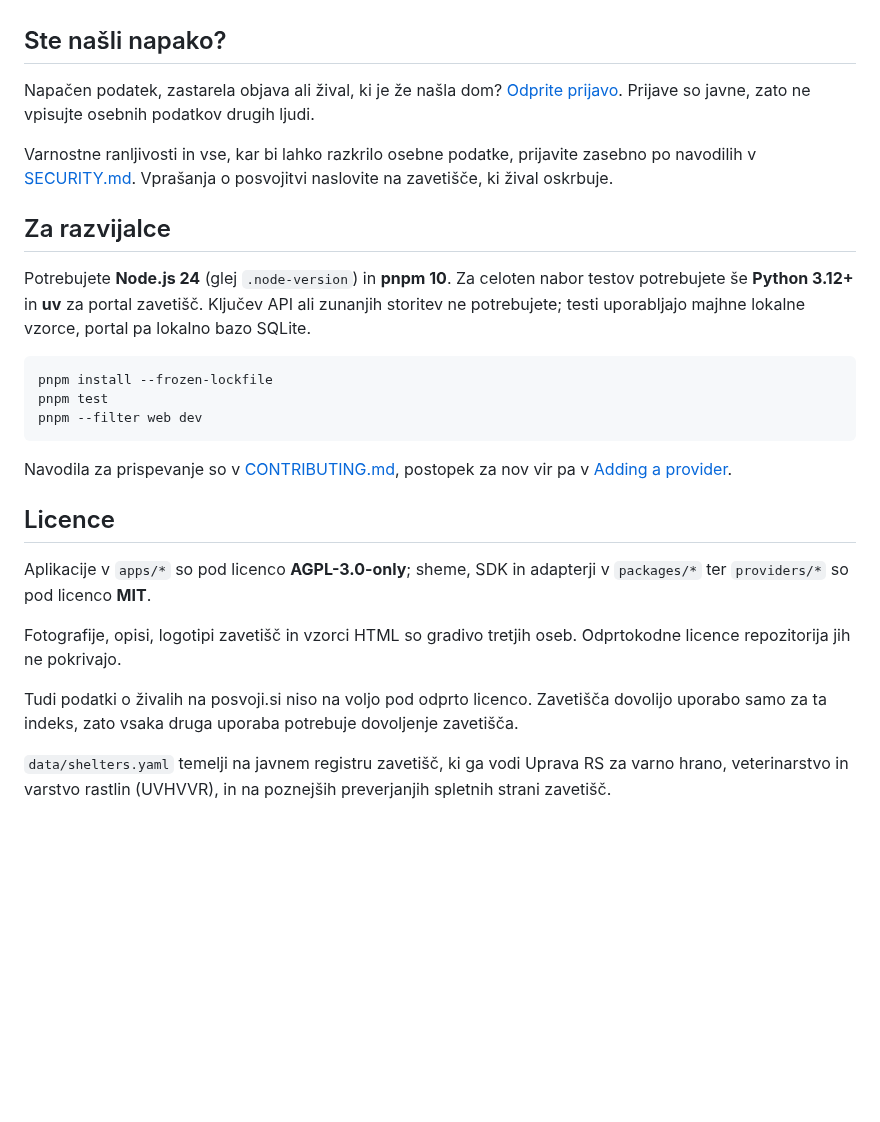
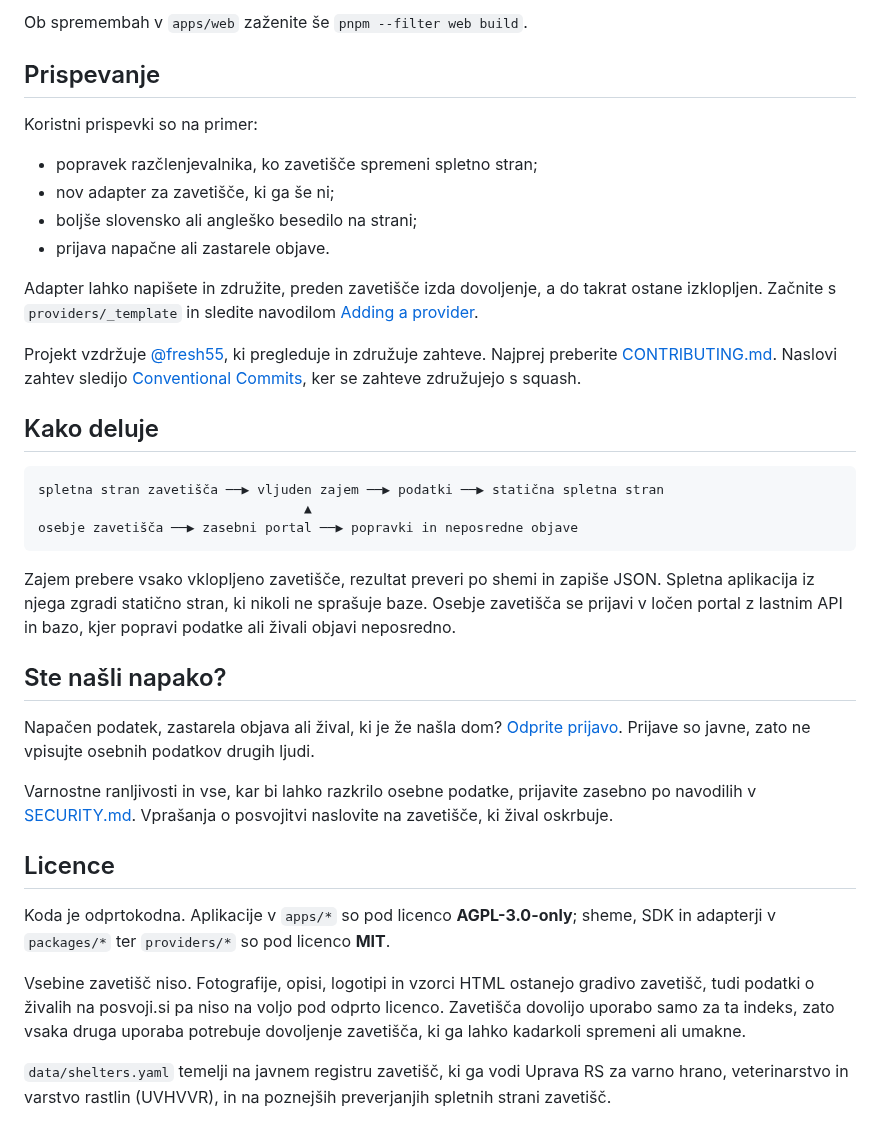
Before and after one commit to fresh55/posvoji, a Markdown page: README.sl.md, the part around one of its changes. GitHub-like rendering; blank space fills up the shorter version.

````diff
--- a/README.sl.md
+++ b/README.sl.md
@@ -74,3 +102,35 @@ Pri samodejnem zajemu se `PosvojiBot` predstavi s kontaktom, spoštuje
+Ob spremembah v `apps/web` zaženite še `pnpm --filter web build`.
+
+## Prispevanje
+
+Koristni prispevki so na primer:
+
+- popravek razčlenjevalnika, ko zavetišče spremeni spletno stran;
+- nov adapter za zavetišče, ki ga še ni;
+- boljše slovensko ali angleško besedilo na strani;
+- prijava napačne ali zastarele objave.
+
+Adapter lahko napišete in združite, preden zavetišče izda dovoljenje, a do
+takrat ostane izklopljen. Začnite s `providers/_template` in sledite navodilom
+[Adding a provider](docs/ADDING-A-PROVIDER.md).
+
+Projekt vzdržuje [@fresh55](https://github.com/fresh55), ki pregleduje in
+združuje zahteve. Najprej preberite [CONTRIBUTING.md](CONTRIBUTING.md).
+Naslovi zahtev sledijo [Conventional Commits](docs/COMMIT-CONVENTION.md), ker
+se zahteve združujejo s squash.
+
+## Kako deluje
+
+```text
+spletna stran zavetišča ──▶ vljuden zajem ──▶ podatki ──▶ statična spletna stran
+                                  ▲
+osebje zavetišča ──▶ zasebni portal ──▶ popravki in neposredne objave
+```
+
+Zajem prebere vsako vklopljeno zavetišče, rezultat preveri po shemi in zapiše
+JSON. Spletna aplikacija iz njega zgradi statično stran, ki nikoli ne sprašuje
+baze. Osebje zavetišča se prijavi v ločen portal z lastnim API in bazo, kjer
+popravi podatke ali živali objavi neposredno.
 
 ## Ste našli napako?
 
@@ -82,33 +142,17 @@ Varnostne ranljivosti in vse, kar bi lahko razkrilo osebne podatke, prijavite
 zasebno po navodilih v [SECURITY.md](SECURITY.md). Vprašanja o posvojitvi
 naslovite na zavetišče, ki žival oskrbuje.
 
-## Za razvijalce
-
-Potrebujete **Node.js 24** (glej `.node-version`) in **pnpm 10**. Za celoten
-nabor testov potrebujete še **Python 3.12+** in **uv** za portal zavetišč.
-Ključev API ali zunanjih storitev ne potrebujete; testi uporabljajo majhne
-lokalne vzorce, portal pa lokalno bazo SQLite.
-
-```bash
-pnpm install --frozen-lockfile
-pnpm test
-pnpm --filter web dev
-```
-
-Navodila za prispevanje so v [CONTRIBUTING.md](CONTRIBUTING.md), postopek za
-nov vir pa v [Adding a provider](docs/ADDING-A-PROVIDER.md).
-
 ## Licence
 
-Aplikacije v `apps/*` so pod licenco **AGPL-3.0-only**; sheme, SDK in adapterji
-v `packages/*` ter `providers/*` so pod licenco **MIT**.
+Koda je odprtokodna. Aplikacije v `apps/*` so pod licenco **AGPL-3.0-only**;
+sheme, SDK in adapterji v `packages/*` ter `providers/*` so pod licenco
+**MIT**.
 
-Fotografije, opisi, logotipi zavetišč in vzorci HTML so gradivo tretjih oseb.
-Odprtokodne licence repozitorija jih ne pokrivajo.
-
-Tudi podatki o živalih na posvoji.si niso na voljo pod odprto licenco.
-Zavetišča dovolijo uporabo samo za ta indeks, zato vsaka druga uporaba
-potrebuje dovoljenje zavetišča.
+Vsebine zavetišč niso. Fotografije, opisi, logotipi in vzorci HTML ostanejo
+gradivo zavetišč, tudi podatki o živalih na posvoji.si pa niso na voljo pod
+odprto licenco. Zavetišča dovolijo uporabo samo za ta indeks, zato vsaka druga
+uporaba potrebuje dovoljenje zavetišča, ki ga lahko kadarkoli spremeni ali
+umakne.
 
 `data/shelters.yaml` temelji na javnem registru zavetišč, ki ga vodi Uprava RS
 za varno hrano, veterinarstvo in varstvo rastlin (UVHVVR), in na poznejših
````
Also changed, not shown: other parts of README.sl.md (+57 -29 lines), README.md (+85 -83 lines), docs/assets/preview-dark.png (added), docs/assets/preview-sl-dark.png (added), docs/assets/preview-sl.png (added), docs/assets/preview.png (added).
